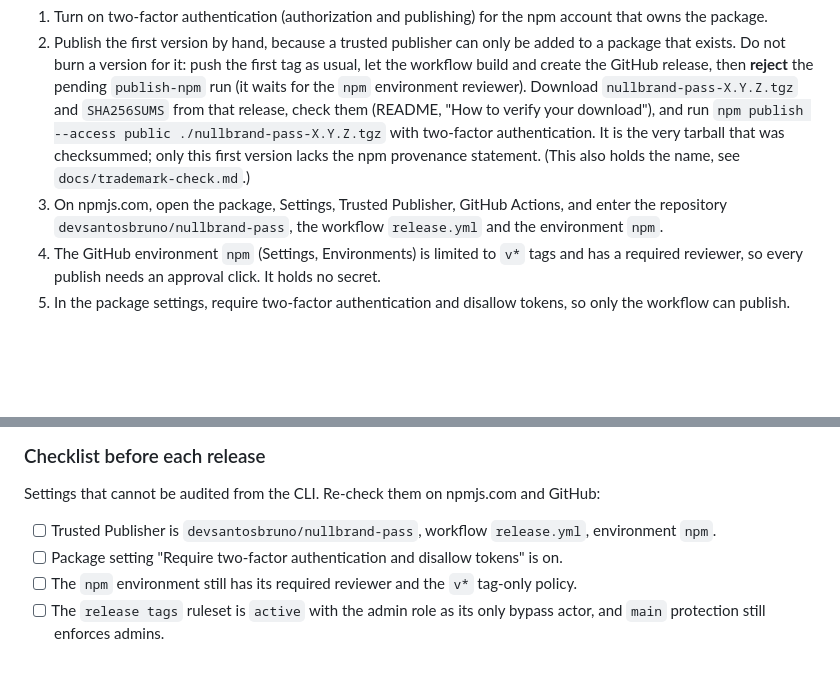
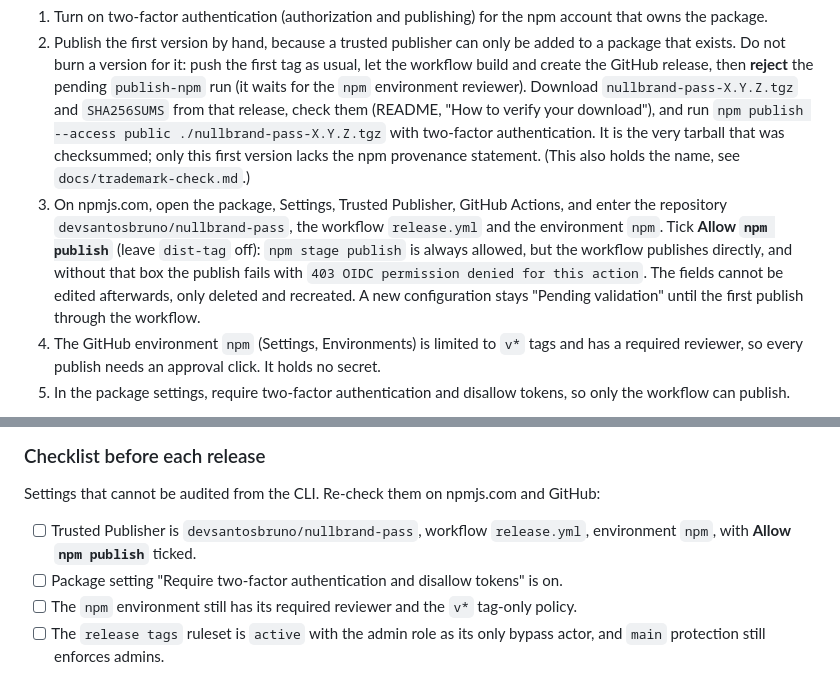
Before and after one commit to devsantosbruno/nullbrand-pass, a Markdown page: docs/releasing.md, 2 parts joined by grey strips. Drawn GitHub-style; blank space fills up the shorter version.

Commit message:
docs(releasing): require "Allow npm publish" on the trusted publisher (#18)
The workflow runs a direct npm publish; with only the always-on stage
publish permission the registry answers 403 "OIDC permission denied".

Co-authored-by: Claude Sonnet 5.5 <noreply@anthropic.com>

```diff
--- a/docs/releasing.md
+++ b/docs/releasing.md
@@ -46,7 +46,7 @@ The workflow publishes with npm [trusted publishing](https://docs.npmjs.com/trus
 
 1. Turn on two-factor authentication (authorization and publishing) for the npm account that owns the package.
 2. Publish the first version by hand, because a trusted publisher can only be added to a package that exists. Do not burn a version for it: push the first tag as usual, let the workflow build and create the GitHub release, then **reject** the pending `publish-npm` run (it waits for the `npm` environment reviewer). Download `nullbrand-pass-X.Y.Z.tgz` and `SHA256SUMS` from that release, check them (README, "How to verify your download"), and run `npm publish --access public ./nullbrand-pass-X.Y.Z.tgz` with two-factor authentication. It is the very tarball that was checksummed; only this first version lacks the npm provenance statement. (This also holds the name, see `docs/trademark-check.md`.)
-3. On npmjs.com, open the package, Settings, Trusted Publisher, GitHub Actions, and enter the repository `devsantosbruno/nullbrand-pass`, the workflow `release.yml` and the environment `npm`.
+3. On npmjs.com, open the package, Settings, Trusted Publisher, GitHub Actions, and enter the repository `devsantosbruno/nullbrand-pass`, the workflow `release.yml` and the environment `npm`. Tick **Allow `npm publish`** (leave `dist-tag` off): `npm stage publish` is always allowed, but the workflow publishes directly, and without that box the publish fails with `403 OIDC permission denied for this action`. The fields cannot be edited afterwards, only deleted and recreated. A new configuration stays "Pending validation" until the first publish through the workflow.
 4. The GitHub environment `npm` (Settings, Environments) is limited to `v*` tags and has a required reviewer, so every publish needs an approval click. It holds no secret.
 5. In the package settings, require two-factor authentication and disallow tokens, so only the workflow can publish.
 
@@ -67,7 +67,7 @@ The maintainer is an admin, so the ruleset does not get in the way: delete and r
 
 Settings that cannot be audited from the CLI. Re-check them on npmjs.com and GitHub:
 
-- [ ] Trusted Publisher is `devsantosbruno/nullbrand-pass`, workflow `release.yml`, environment `npm`.
+- [ ] Trusted Publisher is `devsantosbruno/nullbrand-pass`, workflow `release.yml`, environment `npm`, with **Allow `npm publish`** ticked.
 - [ ] Package setting "Require two-factor authentication and disallow tokens" is on.
 - [ ] The `npm` environment still has its required reviewer and the `v*` tag-only policy.
 - [ ] The `release tags` ruleset is `active` with the admin role as its only bypass actor, and `main` protection still enforces admins.
```
